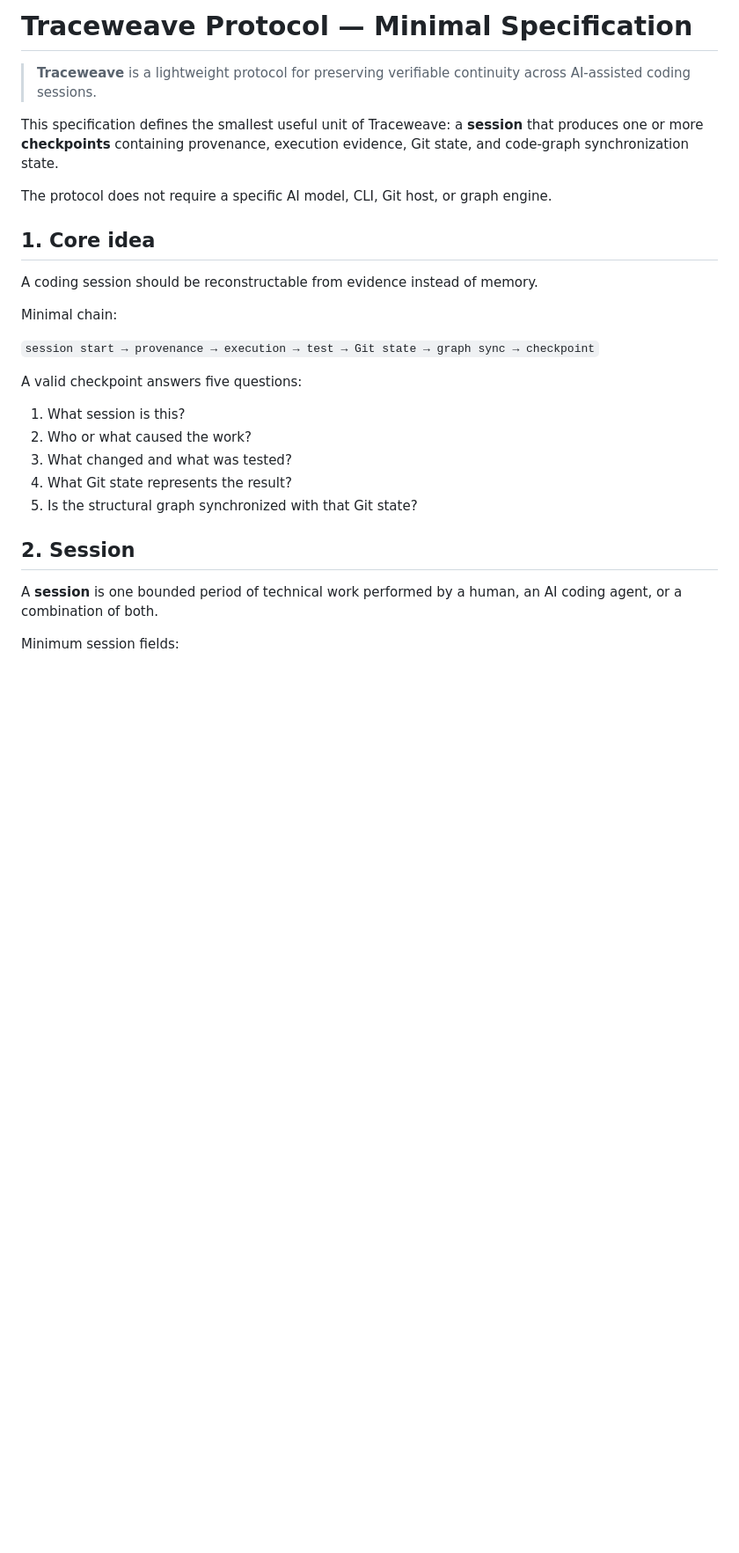
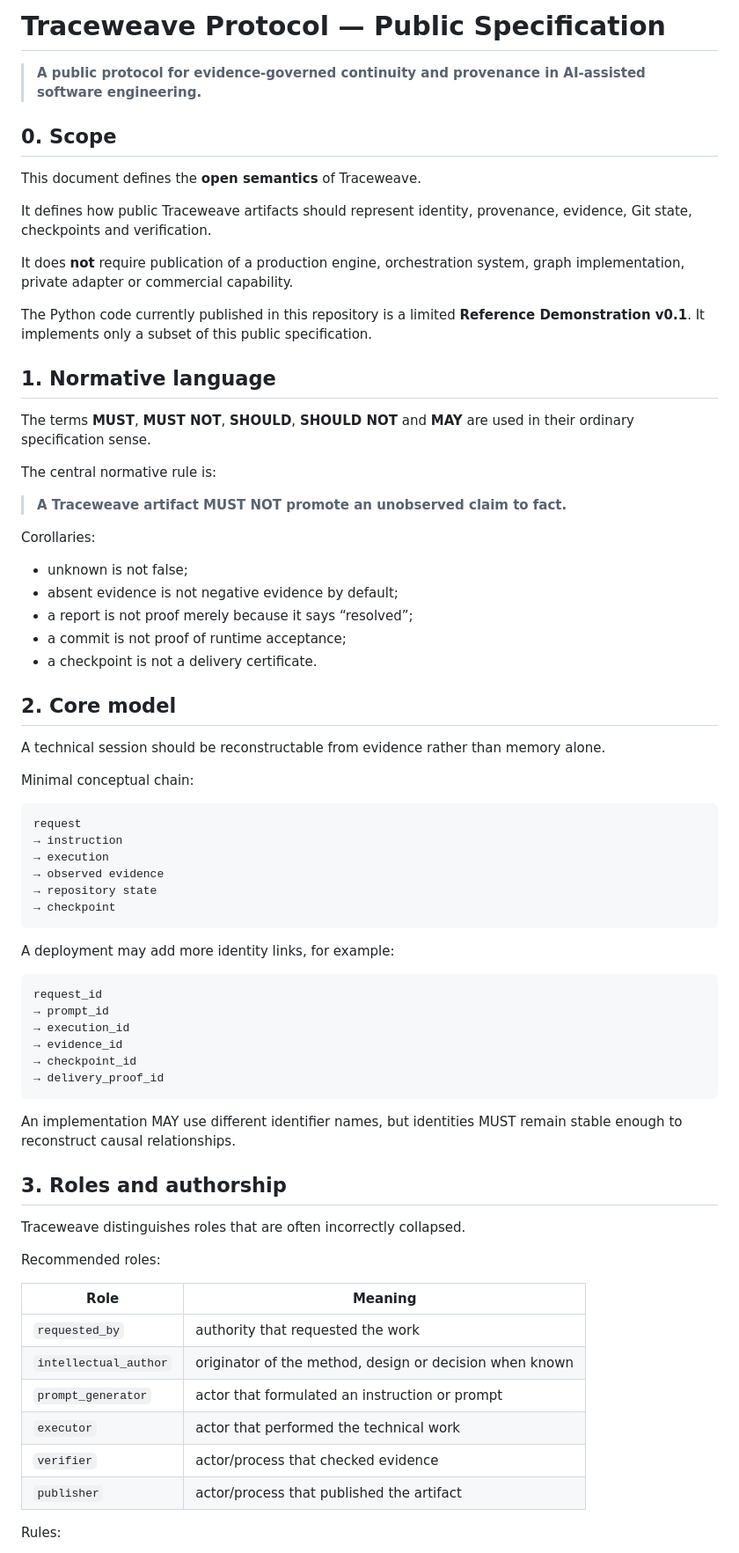
Before and after one commit to glaydsonboa/traceweave, a Markdown page: SPEC.md, the part around one of its changes. Shown at 88% size. GitHub-like rendering; blank space fills up the shorter version.

````diff
--- a/SPEC.md
+++ b/SPEC.md
@@ -1,29 +1,75 @@
-# Traceweave Protocol — Minimal Specification
+# Traceweave Protocol — Public Specification
 
-> **Traceweave** is a lightweight protocol for preserving verifiable continuity across AI-assisted coding sessions.
+> **A public protocol for evidence-governed continuity and provenance in AI-assisted software engineering.**
 
-This specification defines the smallest useful unit of Traceweave: a **session** that produces one or more **checkpoints** containing provenance, execution evidence, Git state, and code-graph synchronization state.
+## 0. Scope
 
-The protocol does not require a specific AI model, CLI, Git host, or graph engine.
+This document defines the **open semantics** of Traceweave.
 
-## 1. Core idea
+It defines how public Traceweave artifacts should represent identity, provenance, evidence, Git state, checkpoints and verification.
 
-A coding session should be reconstructable from evidence instead of memory.
+It does **not** require publication of a production engine, orchestration system, graph implementation, private adapter or commercial capability.
 
-Minimal chain:
+The Python code currently published in this repository is a limited **Reference Demonstration v0.1**. It implements only a subset of this public specification.
 
-`session start → provenance → execution → test → Git state → graph sync → checkpoint`
+## 1. Normative language
 
-A valid checkpoint answers five questions:
+The terms **MUST**, **MUST NOT**, **SHOULD**, **SHOULD NOT** and **MAY** are used in their ordinary specification sense.
 
-1. What session is this?
-2. Who or what caused the work?
-3. What changed and what was tested?
-4. What Git state represents the result?
-5. Is the structural graph synchronized with that Git state?
+The central normative rule is:
 
-## 2. Session
+> **A Traceweave artifact MUST NOT promote an unobserved claim to fact.**
 
-A **session** is one bounded period of technical work performed by a human, an AI coding agent, or a combination of both.
+Corollaries:
 
-Minimum session fields:
+- unknown is not false;
+- absent evidence is not negative evidence by default;
+- a report is not proof merely because it says “resolved”;
+- a commit is not proof of runtime acceptance;
+- a checkpoint is not a delivery certificate.
+
+## 2. Core model
+
+A technical session should be reconstructable from evidence rather than memory alone.
+
+Minimal conceptual chain:
+
+```text
+request
+→ instruction
+→ execution
+→ observed evidence
+→ repository state
+→ checkpoint
+```
+
+A deployment may add more identity links, for example:
+
+```text
+request_id
+→ prompt_id
+→ execution_id
+→ evidence_id
+→ checkpoint_id
+→ delivery_proof_id
+```
+
+An implementation MAY use different identifier names, but identities MUST remain stable enough to reconstruct causal relationships.
+
+## 3. Roles and authorship
+
+Traceweave distinguishes roles that are often incorrectly collapsed.
+
+Recommended roles:
+
+| Role | Meaning |
+|---|---|
+| `requested_by` | authority that requested the work |
+| `intellectual_author` | originator of the method, design or decision when known |
+| `prompt_generator` | actor that formulated an instruction or prompt |
+| `executor` | actor that performed the technical work |
+| `verifier` | actor/process that checked evidence |
+| `publisher` | actor/process that published the artifact |
+
+Rules:
+
````
Also changed, not shown: other parts of SPEC.md (+210 -82 lines).
